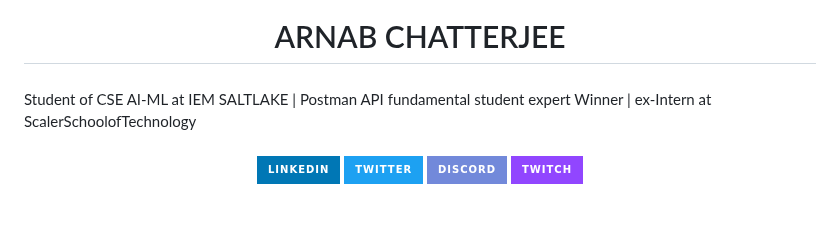
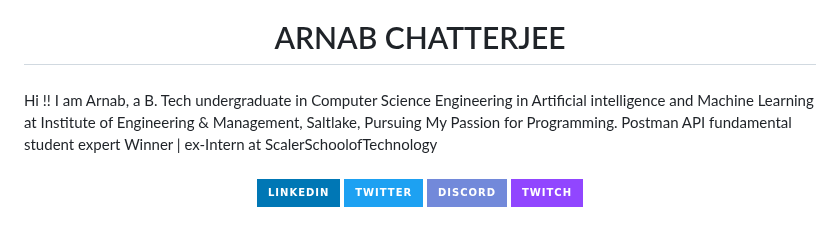
Before and after one commit to ArnabOPP/ArnabOPP, a Markdown page: README.md, the part around one of its changes. GitHub-like rendering; badges without logos.

Commit message:
Revise README with updated bio and graphics
Updated personal introduction and removed snake animation.

```diff
--- a/README.md
+++ b/README.md
@@ -6,7 +6,9 @@
 
 ###
 
-<p align="left">Student of CSE AI-ML at IEM SALTLAKE | Postman API fundamental student expert Winner | ex-Intern at ScalerSchoolofTechnology</p>
+<p align="left">Hi !!
+I am Arnab, a B. Tech undergraduate in Computer Science Engineering in Artificial intelligence and Machine Learning at Institute of Engineering & Management, Saltlake, Pursuing My Passion for Programming. Postman API fundamental student expert Winner | ex-Intern at ScalerSchoolofTechnology
+ </p>
 
 ###
 
```
Also changed, not shown: other parts of README.md (+0 -3 lines).
